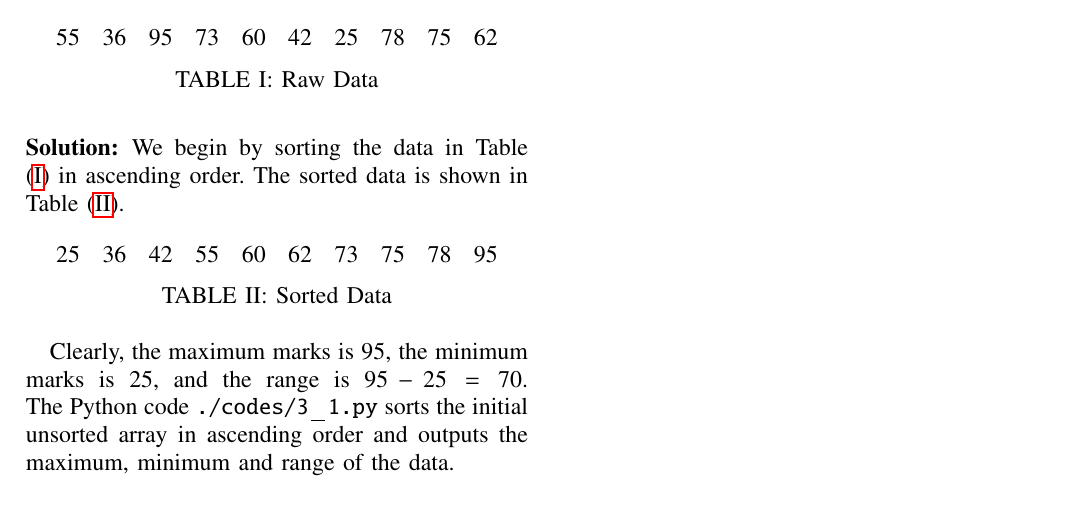
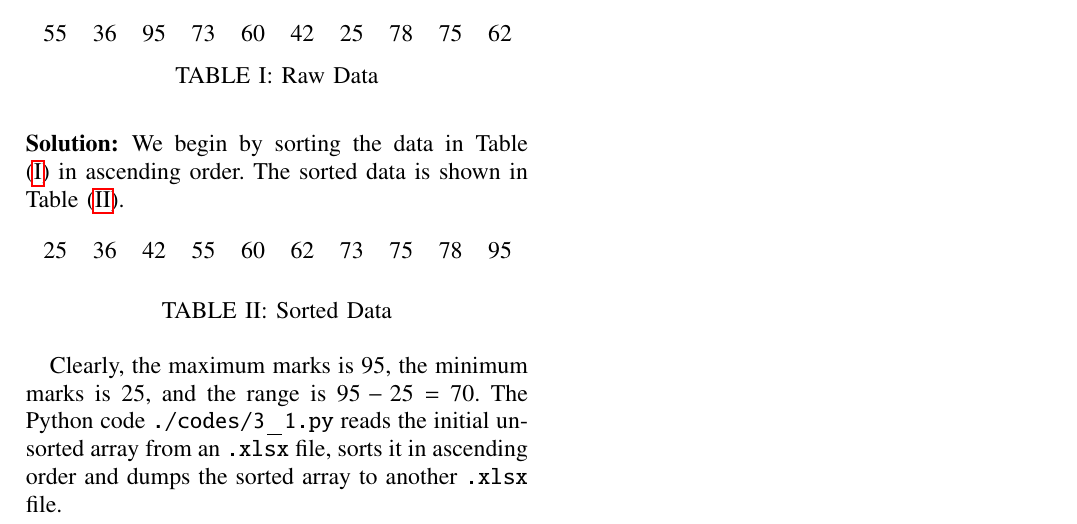
Before and after one commit to goats-9/ai1110, a LaTeX problem sheet (Assignment 3/main.tex): part of the page, cut so that both start at the same text. The pictures show the PDF file Assignment 3/main.pdf that the author committed with the source.

Commit message:
Add files via upload

```diff
--- a/Assignment 3/main.tex
+++ b/Assignment 3/main.tex
@@ -163,5 +163,5 @@ Consider the marks obtained by 10 students in a mathematics test as given below.
 \caption{Raw Data}
-\label{table:tab1}
+\label{table:raw}
 \end{table}
 \end{problem}
 
@@ -169,11 +169,10 @@ Consider the marks obtained by 10 students in a mathematics test as given below.
 
 \begin{table}[!htb]
 \centering
-\input{tables/tab2}
+\input{tables/sort}
 \caption{Sorted Data}
-\label{table:tab2}
+\label{table:sort}
 \end{table}
 
-Clearly, the maximum marks is 95, the minimum marks is 25, and the range is $95 - 25 = 70$. The Python code \texttt{./codes/3{\_}1.py} sorts the initial unsorted array in ascending order and outputs the maximum, minimum and range of the data.
-
+Clearly, the maximum marks is 95, the minimum marks is 25, and the range is $95 - 25 = 70$. The Python code \texttt{./codes/3{\_}1.py} reads the initial unsorted array from an \texttt{.xlsx} file, sorts it in ascending order and dumps the sorted array to another \texttt{.xlsx} file.
 \end{document}
```
Also changed, not shown: Assignment 3/main.pdf, Assignment 3/main.tex (4 more changed lines).
